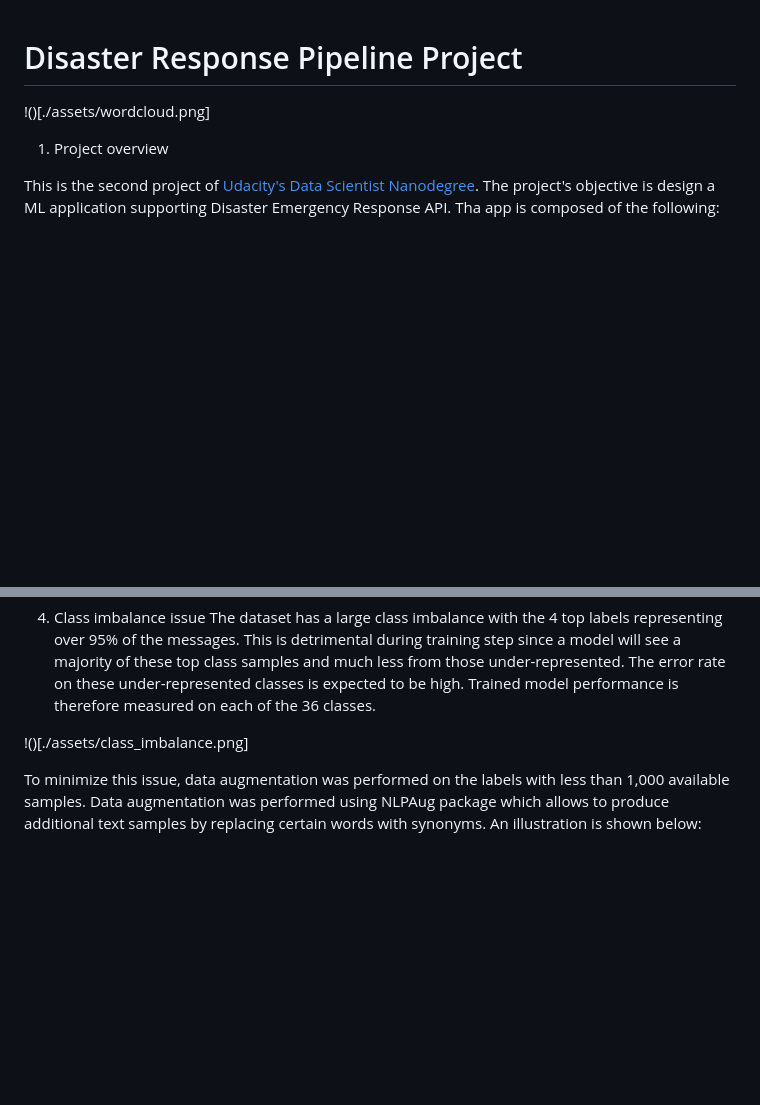
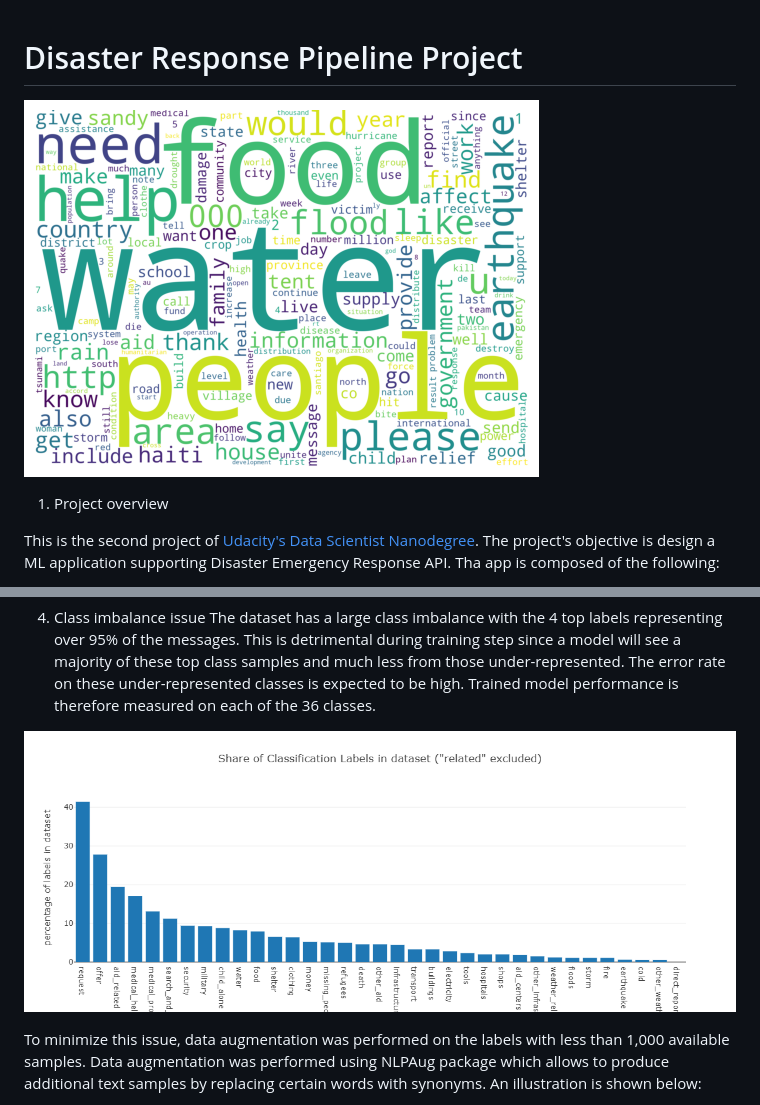
Before and after one commit to LaurentVeyssier/Disaster_Response_Pipeline, a Markdown page: README.md, 2 parts joined by grey strips. Drawn GitHub-style; blank space fills up the shorter version.

```diff
--- a/README.md
+++ b/README.md
@@ -1,6 +1,6 @@
 # Disaster Response Pipeline Project
 
-!()[./assets/wordcloud.png]
+![](./assets/wordcloud.png)
 
 1. Project overview
 
@@ -23,7 +23,7 @@ The datasets used for training the model has been provided by [Appen](https://ww
 4. Class imbalance issue
 The dataset has a large class imbalance with the 4 top labels representing over 95% of the messages. This is detrimental during training step since a model will see a majority of these top class samples and much less from those under-represented. The error rate on these under-represented classes is expected to be high. Trained model performance is therefore measured on each of the 36 classes.
 
-!()[./assets/class_imbalance.png]
+![](./assets/class_imbalance.png)
 
 To minimize this issue, data augmentation was performed on the labels with less than 1,000 available samples. Data augmentation was performed using NLPAug package which allows to produce additional text samples by replacing certain words with synonyms. An illustration is shown below:
 
```
Also changed, not shown: other parts of README.md (+3 -3 lines).
